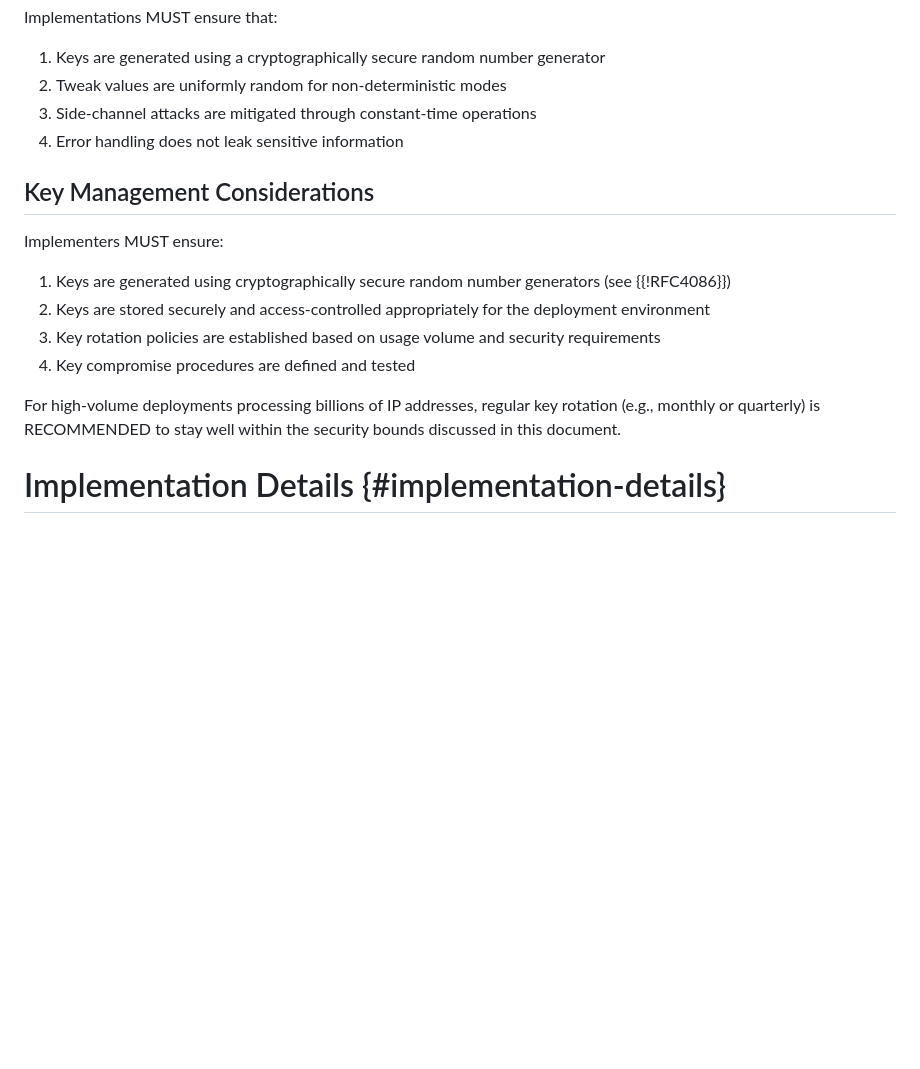
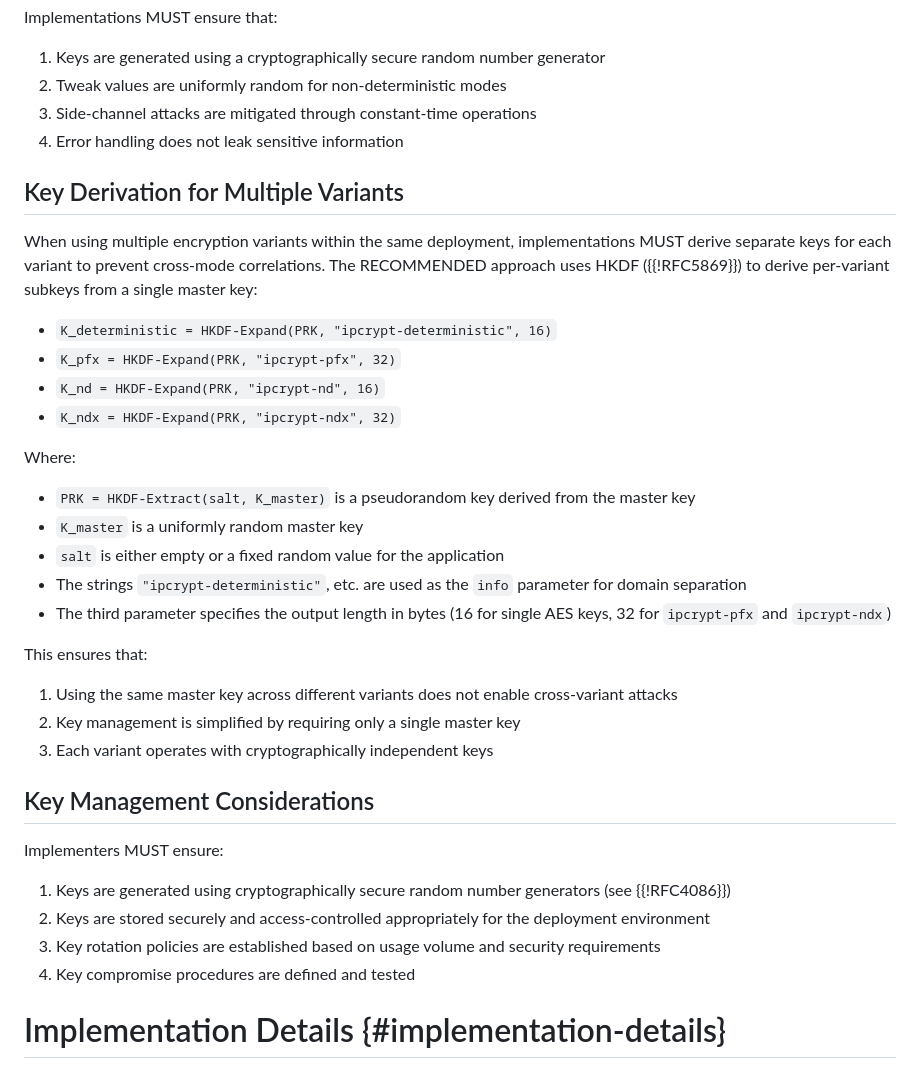
Before and after one commit to ipcrypt-std/draft-denis-ipcrypt, a Markdown page: draft-denis-ipcrypt.md, the part around the change. Rendered like a GitHub page; blank space fills up the shorter version.

Commit message:
Add a section on key derivation

```diff
--- a/draft-denis-ipcrypt.md
+++ b/draft-denis-ipcrypt.md
@@ -618,6 +618,29 @@ Implementations MUST ensure that:
 3. Side-channel attacks are mitigated through constant-time operations
 4. Error handling does not leak sensitive information
 
+## Key Derivation for Multiple Variants
+
+When using multiple encryption variants within the same deployment, implementations MUST derive separate keys for each variant to prevent cross-mode correlations. The RECOMMENDED approach uses HKDF ({{!RFC5869}}) to derive per-variant subkeys from a single master key:
+
+- `K_deterministic = HKDF-Expand(PRK, "ipcrypt-deterministic", 16)`
+- `K_pfx = HKDF-Expand(PRK, "ipcrypt-pfx", 32)`
+- `K_nd = HKDF-Expand(PRK, "ipcrypt-nd", 16)`
+- `K_ndx = HKDF-Expand(PRK, "ipcrypt-ndx", 32)`
+
+Where:
+
+- `PRK = HKDF-Extract(salt, K_master)` is a pseudorandom key derived from the master key
+- `K_master` is a uniformly random master key
+- `salt` is either empty or a fixed random value for the application
+- The strings `"ipcrypt-deterministic"`, etc. are used as the `info` parameter for domain separation
+- The third parameter specifies the output length in bytes (16 for single AES keys, 32 for `ipcrypt-pfx` and `ipcrypt-ndx`)
+
+This ensures that:
+
+1. Using the same master key across different variants does not enable cross-variant attacks
+2. Key management is simplified by requiring only a single master key
+3. Each variant operates with cryptographically independent keys
+
 ## Key Management Considerations
 
 Implementers MUST ensure:
@@ -626,8 +649,6 @@ Implementers MUST ensure:
 2. Keys are stored securely and access-controlled appropriately for the deployment environment
 3. Key rotation policies are established based on usage volume and security requirements
 4. Key compromise procedures are defined and tested
-
-For high-volume deployments processing billions of IP addresses, regular key rotation (e.g., monthly or quarterly) is RECOMMENDED to stay well within the security bounds discussed in this document.
 
 # Implementation Details {#implementation-details}
 
```
